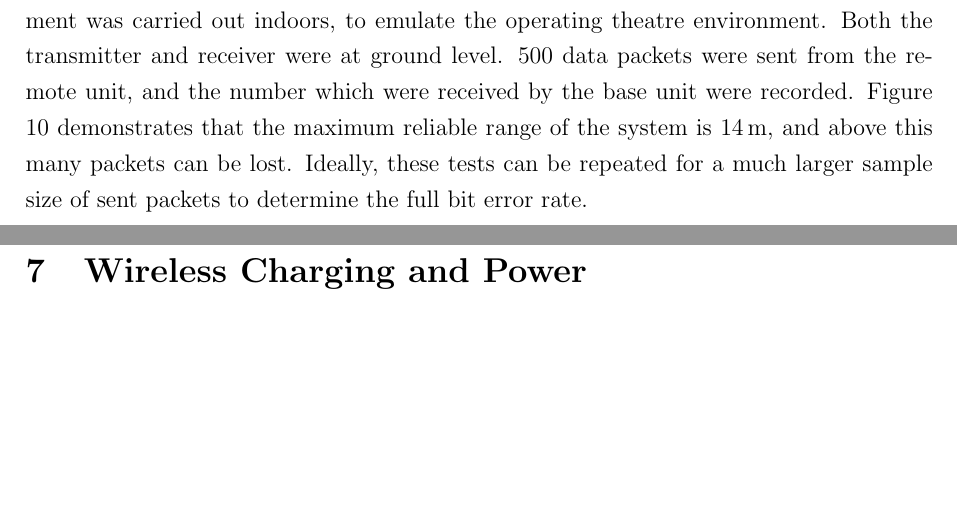
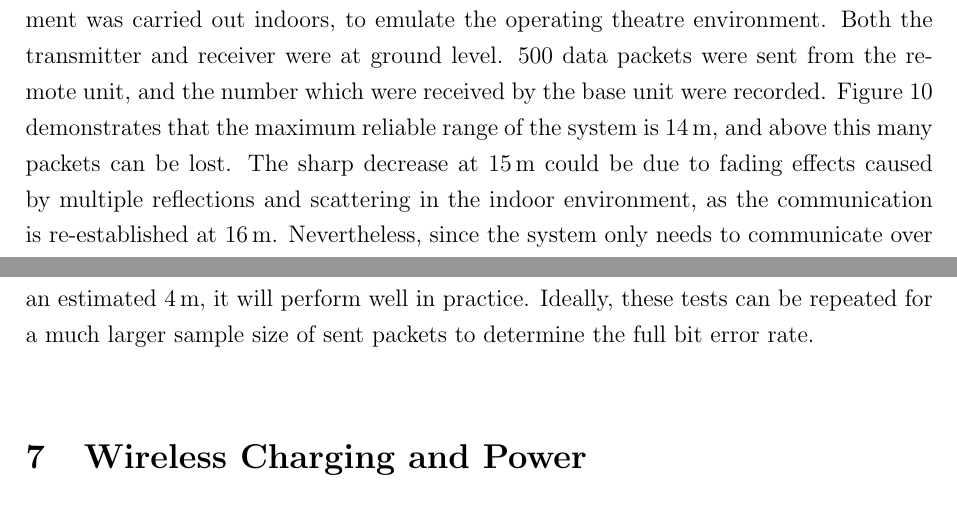
Before and after one commit to rhudson2802/liver_probe, a LaTeX document (Final Report/IIBproject.tex, which reads Final Report/communications.tex): two parts of pages 26 and 27 of 64 before the commit and two parts of pages 26 and 27 of 63 after it, joined at a grey line, cut so that both start at the same text, the shorter picture padded with empty space. Compiled offline with pdfLaTeX.

Commit message:
Comms fading

```diff
--- a/Final Report/communications.tex
+++ b/Final Report/communications.tex
@@ -86,4 +86,4 @@ The modules were initially tested with a square wave to ensure the receiver outp
 	\label{fig: range}
 \end{figure}
 
-The system was then tested to determine its maximum reliable range. This experiment was carried out indoors, to emulate the operating theatre environment. Both the transmitter and receiver were at ground level. 500 data packets were sent from the remote unit, and the number which were received by the base unit were recorded. Figure \ref{fig: range} demonstrates that the maximum reliable range of the system is \SI{14}{\metre}, and above this many packets can be lost. Ideally, these tests can be repeated for a much larger sample size of sent packets to determine the full bit error rate.\\
+The system was then tested to determine its maximum reliable range. This experiment was carried out indoors, to emulate the operating theatre environment. Both the transmitter and receiver were at ground level. 500 data packets were sent from the remote unit, and the number which were received by the base unit were recorded. Figure \ref{fig: range} demonstrates that the maximum reliable range of the system is \SI{14}{\metre}, and above this many packets can be lost. The sharp decrease at \SI{15}{\metre} could be due to fading effects caused by multiple reflections and scattering in the indoor environment, as the communication is re-established at \SI{16}{\metre}. Nevertheless, since the system only needs to communicate over an estimated \SI{4}{\metre}, it will perform well in practice. Ideally, these tests can be repeated for a much larger sample size of sent packets to determine the full bit error rate.\\
```
Also changed, not shown: Final Report/communications.tex (2 more changed lines).
